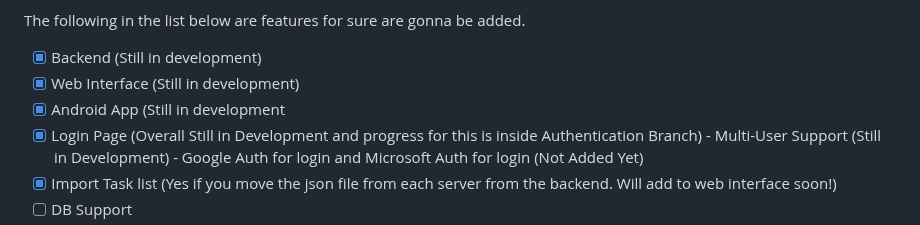
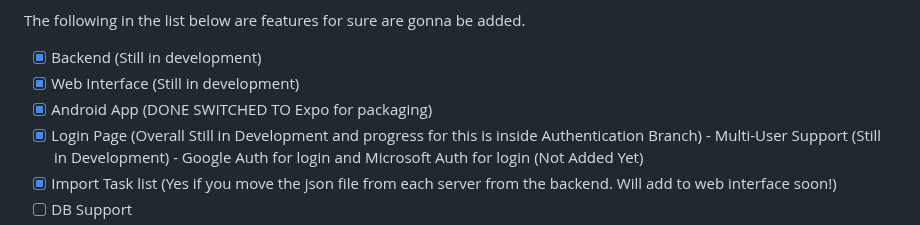
Before and after one commit to birdup000/ADHD-TaskManagementPanel, a Markdown page: README.md, the part around the change. GitHub-like rendering.

```diff
--- a/README.md
+++ b/README.md
@@ -9,7 +9,7 @@ The following in the list below are features for sure are gonna be added.
 
 - [x] Backend (Still in development)
 - [x] Web Interface (Still in development)
-- [x] Android App (Still in development
+- [x] Android App (DONE SWITCHED TO Expo for packaging)
 - [X] Login Page (Overall Still in Development and progress for this is inside Authentication Branch)
          - Multi-User Support (Still in Development)
          - Google Auth for login and Microsoft Auth for login (Not Added Yet)
```
